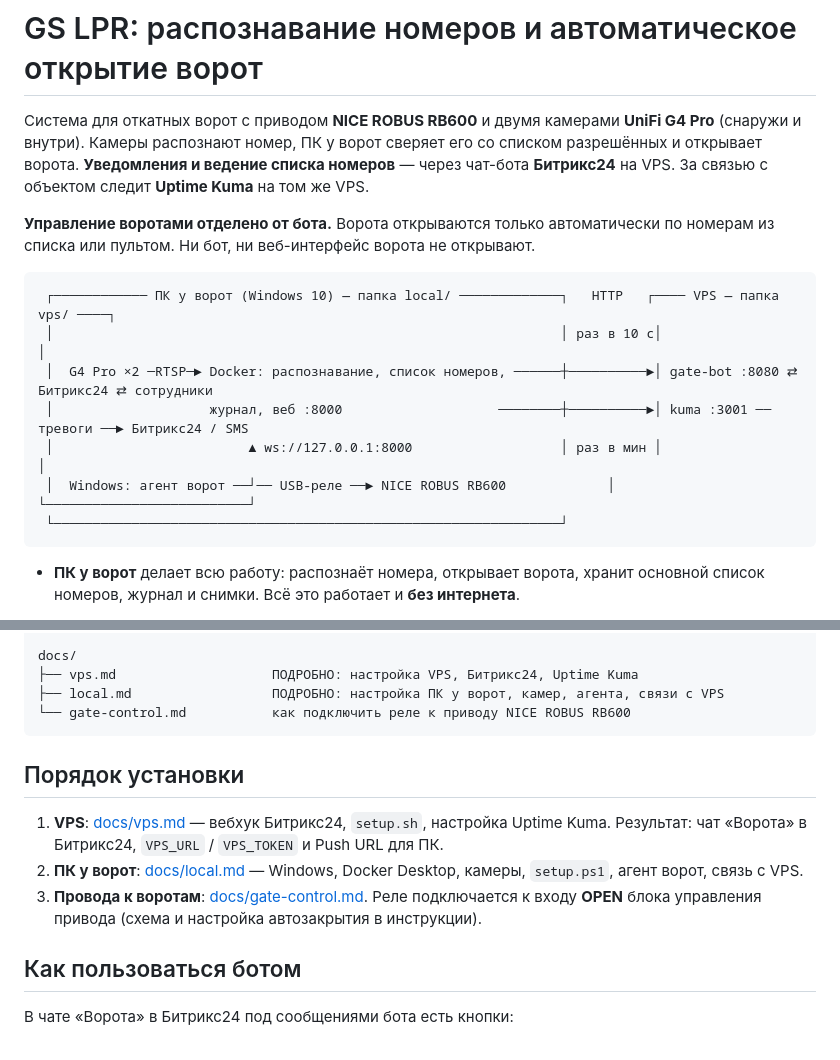
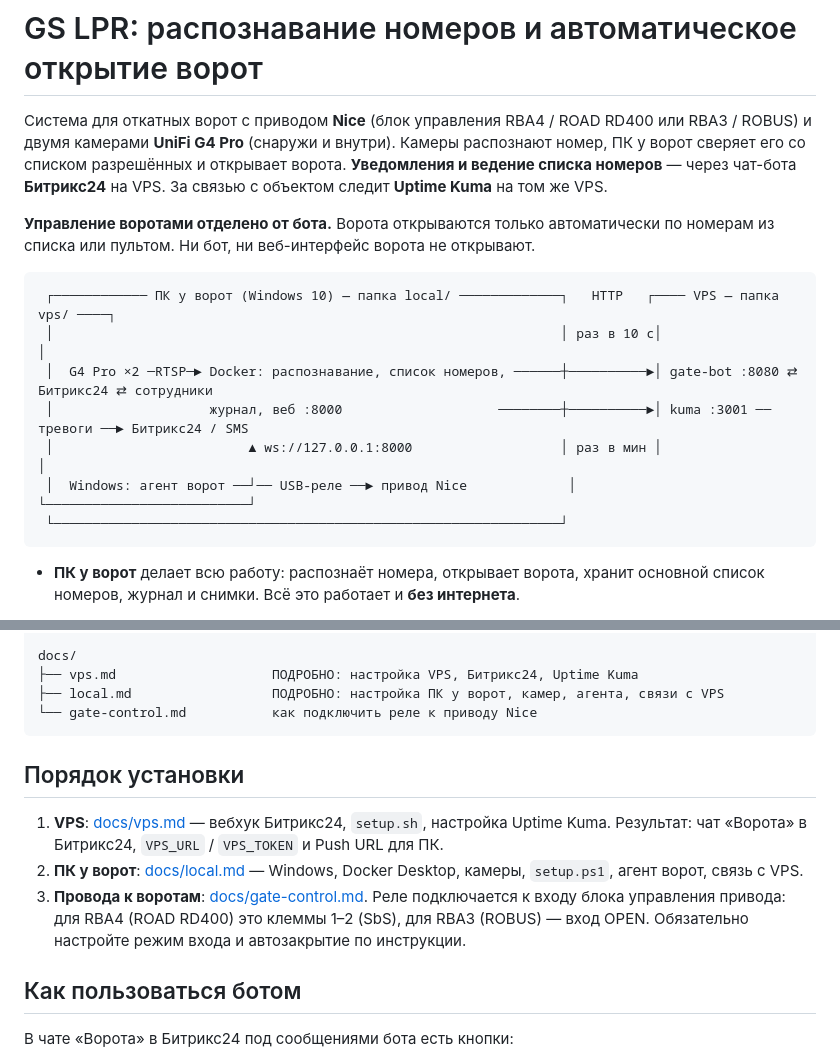
Before and after one commit to torlopkashka/GS_LPR, a Markdown page: README.md, 2 parts joined by grey strips. Rendered like a GitHub page.

````diff
--- a/README.md
+++ b/README.md
@@ -1,6 +1,6 @@
 # GS LPR: распознавание номеров и автоматическое открытие ворот
 
-Система для откатных ворот с приводом **NICE ROBUS RB600** и двумя камерами **UniFi G4 Pro**
+Система для откатных ворот с приводом **Nice** (блок управления RBA4 / ROAD RD400 или RBA3 / ROBUS) и двумя камерами **UniFi G4 Pro**
 (снаружи и внутри). Камеры распознают номер, ПК у ворот сверяет его со списком разрешённых
 и открывает ворота. **Уведомления и ведение списка номеров** — через чат-бота **Битрикс24** на VPS.
 За связью с объектом следит **Uptime Kuma** на том же VPS.
@@ -14,7 +14,7 @@
  │  G4 Pro ×2 ─RTSP─► Docker: распознавание, список номеров, ──────┼──────────►│ gate-bot :8080 ⇄ Битрикс24 ⇄ сотрудники
  │                    журнал, веб :8000                    ────────┼──────────►│ kuma :3001 ── тревоги ──► Битрикс24 / SMS
  │                         ▲ ws://127.0.0.1:8000                   │ раз в мин │                          │
- │  Windows: агент ворот ──┘── USB-реле ──► NICE ROBUS RB600             │           └──────────────────────────┘
+ │  Windows: агент ворот ──┘── USB-реле ──► привод Nice             │           └──────────────────────────┘
  └─────────────────────────────────────────────────────────────────┘
 ```
 
@@ -61,7 +61,7 @@ local/                        ← копируется на ПК у ворот
 docs/
 ├── vps.md                    ПОДРОБНО: настройка VPS, Битрикс24, Uptime Kuma
 ├── local.md                  ПОДРОБНО: настройка ПК у ворот, камер, агента, связи с VPS
-└── gate-control.md           как подключить реле к приводу NICE ROBUS RB600
+└── gate-control.md           как подключить реле к приводу Nice
 ```
 
 ## Порядок установки
@@ -70,8 +70,9 @@ docs/
    Результат: чат «Ворота» в Битрикс24, `VPS_URL` / `VPS_TOKEN` и Push URL для ПК.
 2. **ПК у ворот**: [docs/local.md](docs/local.md) — Windows, Docker Desktop, камеры, `setup.ps1`,
    агент ворот, связь с VPS.
-3. **Провода к воротам**: [docs/gate-control.md](docs/gate-control.md). Реле подключается к входу
-   **OPEN** блока управления привода (схема и настройка автозакрытия в инструкции).
+3. **Провода к воротам**: [docs/gate-control.md](docs/gate-control.md). Реле подключается к входу блока
+   управления привода: для RBA4 (ROAD RD400) это клеммы 1–2 (SbS), для RBA3 (ROBUS) — вход OPEN.
+   Обязательно настройте режим входа и автозакрытие по инструкции.
 
 ## Как пользоваться ботом
 
````
Also changed, not shown: docs/gate-control.md (+107 -49 lines).
